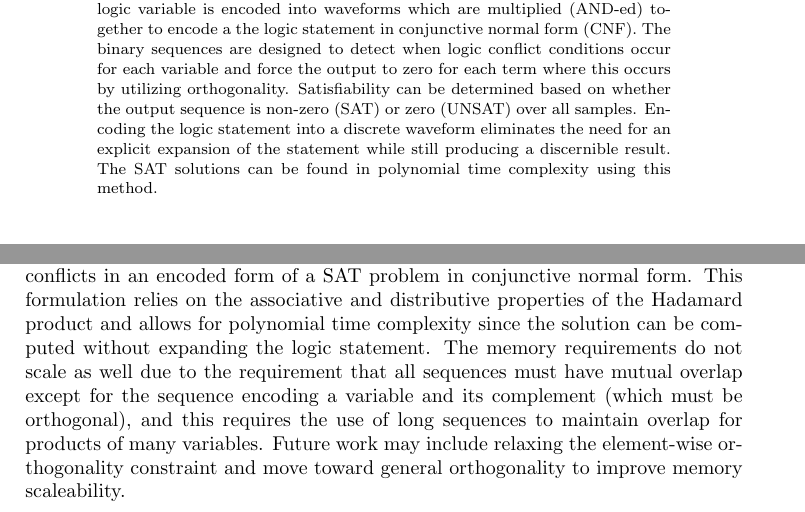
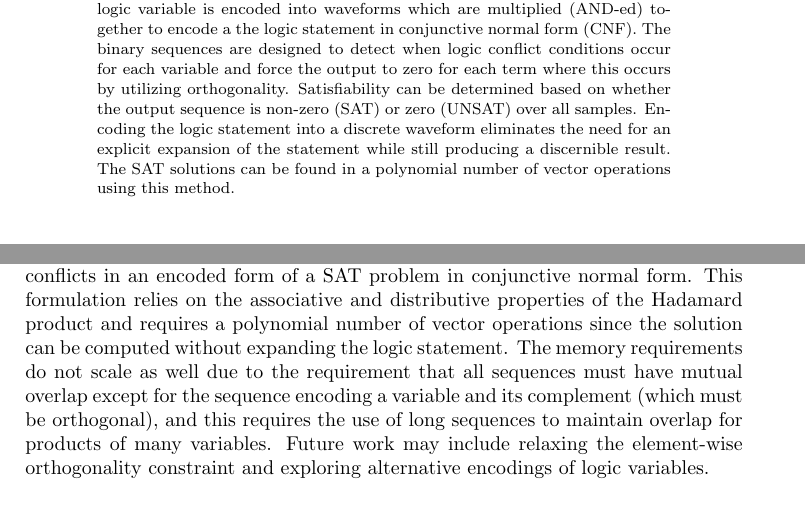
Before and after one commit to kinetic-cipher/hyper_computing, a LaTeX thesis (BooleanSATUsingDiscreteSeqences.tex): two parts of pages 1 and 3 of 3, joined at a grey line, cut so that both start at the same text. Compiled offline with pdfLaTeX.

Commit message:
Add files via upload
corrected/clarified statements on complexity

```diff
--- a/BooleanSATUsingDiscreteSeqences.tex
+++ b/BooleanSATUsingDiscreteSeqences.tex
@@ -174,7 +174,7 @@
 %%%
 
 \begin{abstract}
-A novel method for SAT-solving is presented which uses sets of orthogonal and non-orthogonal binary sequences to encode Boolean variables. SAT statements are encoded into arithmetic operations on sequences--each logic variable is encoded into waveforms which are multiplied (AND-ed) together to encode a the logic statement in conjunctive normal form (CNF).  The binary sequences are designed to detect when logic conflict conditions occur for each variable and force the output to zero for each term where this occurs by utilizing orthogonality. Satisfiability can be determined based on whether the output sequence is non-zero (SAT) or zero (UNSAT) over all samples. Encoding the logic statement into a discrete waveform eliminates the need for an explicit expansion of the statement while still producing a discernible result. The SAT solutions can be found in polynomial time complexity using this method.
+A novel method for SAT-solving is presented which uses sets of orthogonal and non-orthogonal binary sequences to encode Boolean variables. SAT statements are encoded into arithmetic operations on sequences--each logic variable is encoded into waveforms which are multiplied (AND-ed) together to encode a the logic statement in conjunctive normal form (CNF).  The binary sequences are designed to detect when logic conflict conditions occur for each variable and force the output to zero for each term where this occurs by utilizing orthogonality. Satisfiability can be determined based on whether the output sequence is non-zero (SAT) or zero (UNSAT) over all samples. Encoding the logic statement into a discrete waveform eliminates the need for an explicit expansion of the statement while still producing a discernible result. The SAT solutions can be found in a polynomial number of vector operations using this method.
 
 \end{abstract}
 
@@ -281,7 +281,7 @@ in the output sequence.
 \section{Summary}
 %%%%%%%%%%%%%%%%%%%%%%%%%%%%%%%%%%%%%%%%%%%%%%%%%%%%%%%%%%%%%%%%%%%%%%
 \noindent
-A method for SAT-solving was presented utilizing discrete sequences to detect logic conflicts in an encoded form of a SAT problem in conjunctive normal form. This formulation relies on the associative and distributive properties of the Hadamard product and allows for polynomial time complexity since the solution can be computed without expanding the logic statement. The memory requirements do not scale as well due to the requirement that all sequences must have mutual overlap except for the sequence encoding a variable and its complement (which must be orthogonal), and this requires the use of long sequences to maintain overlap for products of many variables. Future work may include relaxing the element-wise orthogonality constraint and move toward general orthogonality to improve memory scaleability.
+A method for SAT-solving was presented utilizing discrete sequences to detect logic conflicts in an encoded form of a SAT problem in conjunctive normal form. This formulation relies on the associative and distributive properties of the Hadamard product and requires a polynomial number of vector operations since the solution can be computed without expanding the logic statement. The memory requirements do not scale as well due to the requirement that all sequences must have mutual overlap except for the sequence encoding a variable and its complement (which must be orthogonal), and this requires the use of long sequences to maintain overlap for products of many variables. Future work may include relaxing the element-wise orthogonality constraint and exploring alternative encodings of logic variables.
 
 
 
```
Also changed, not shown: BooleanSATUsingDiscreteSeqences.pdf.
